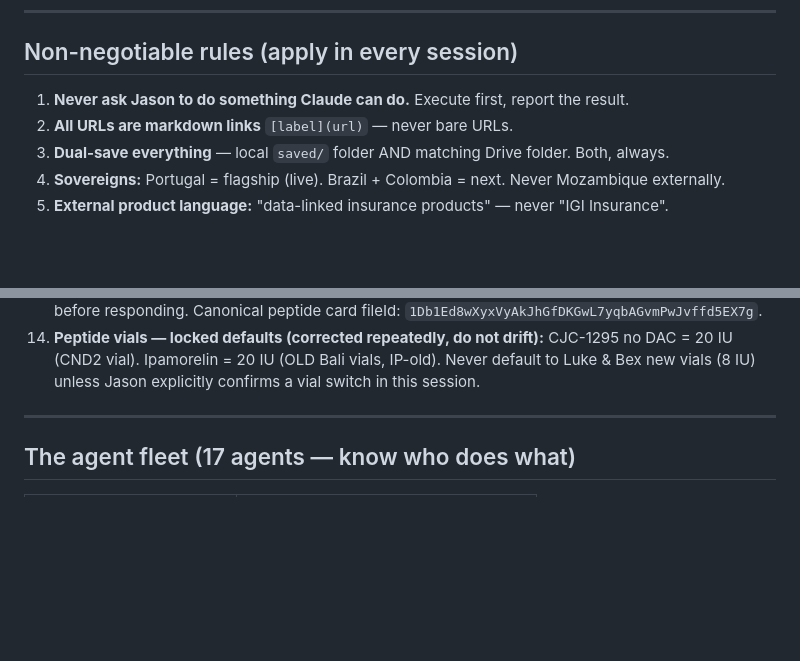
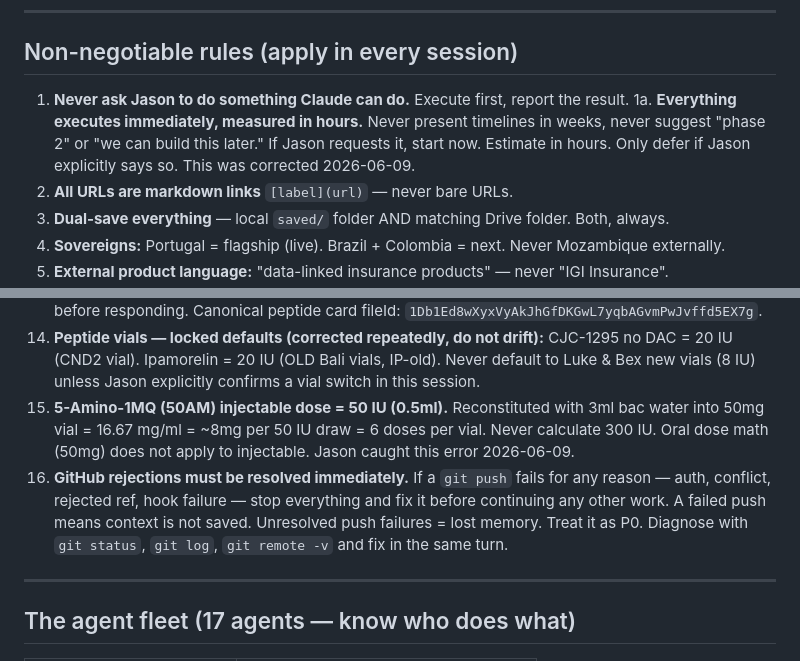
Before and after one commit to 12-butterflies/one2b-agents, a Markdown page: global-CLAUDE.md, 2 parts joined by grey strips. GitHub-like rendering; blank space fills up the shorter version.

Commit message:
Rule 14: GitHub rejections are P0 — resolve immediately or context is lost
Co-Authored-By: Claude Sonnet 4.6 <noreply@anthropic.com>

```diff
--- a/global-CLAUDE.md
+++ b/global-CLAUDE.md
@@ -97,6 +97,7 @@ Jason's personal operating system. Read this before any health, personal, or lif
 ## Non-negotiable rules (apply in every session)
 
 1. **Never ask Jason to do something Claude can do.** Execute first, report the result.
+1a. **Everything executes immediately, measured in hours.** Never present timelines in weeks, never suggest "phase 2" or "we can build this later." If Jason requests it, start now. Estimate in hours. Only defer if Jason explicitly says so. This was corrected 2026-06-09.
 2. **All URLs are markdown links** `[label](url)` — never bare URLs.
 3. **Dual-save everything** — local `saved/` folder AND matching Drive folder. Both, always.
 4. **Sovereigns:** Portugal = flagship (live). Brazil + Colombia = next. Never Mozambique externally.
@@ -110,6 +111,8 @@ Jason's personal operating system. Read this before any health, personal, or lif
 12. **"Lock it / burn it / never forget" = permanent rule, not a note.** When Jason says any variant of "lock it in your memory," "burn it in," "never forget," "don't do this again" — that is an instruction to: (a) update CLAUDE.md immediately, (b) commit and push to GitHub, (c) write a memory file. All three. Every time. No exceptions. This applies to every category — health, business, rules, terminology, people, anything.
 12. **Health/peptide questions — search Drive first, always.** Never ask Jason for a file link. Use Drive MCP (`mcp__81cd7f89-2d29-4a80-bedf-2b4c00afe4a6__search_files`) to find the canonical card before responding. Canonical peptide card fileId: `1Db1Ed8wXyxVyAkJhGfDKGwL7yqbAGvmPwJvffd5EX7g`.
 12. **Peptide vials — locked defaults (corrected repeatedly, do not drift):** CJC-1295 no DAC = 20 IU (CND2 vial). Ipamorelin = 20 IU (OLD Bali vials, IP-old). Never default to Luke & Bex new vials (8 IU) unless Jason explicitly confirms a vial switch in this session.
+13. **5-Amino-1MQ (50AM) injectable dose = 50 IU (0.5ml).** Reconstituted with 3ml bac water into 50mg vial = 16.67 mg/ml = ~8mg per 50 IU draw = 6 doses per vial. Never calculate 300 IU. Oral dose math (50mg) does not apply to injectable. Jason caught this error 2026-06-09.
+14. **GitHub rejections must be resolved immediately.** If a `git push` fails for any reason — auth, conflict, rejected ref, hook failure — stop everything and fix it before continuing any other work. A failed push means context is not saved. Unresolved push failures = lost memory. Treat it as P0. Diagnose with `git status`, `git log`, `git remote -v` and fix in the same turn.
 
 ---
 
```
